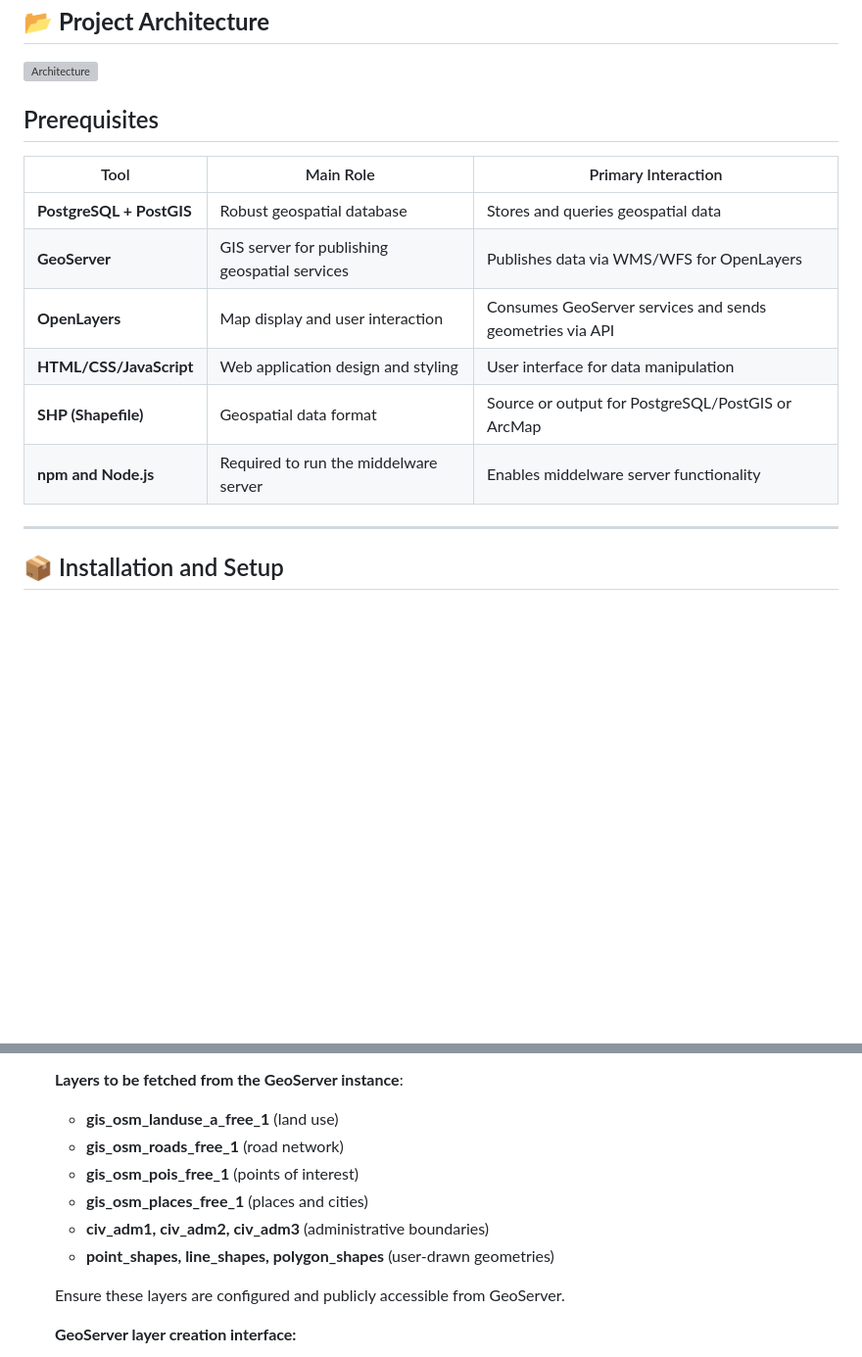
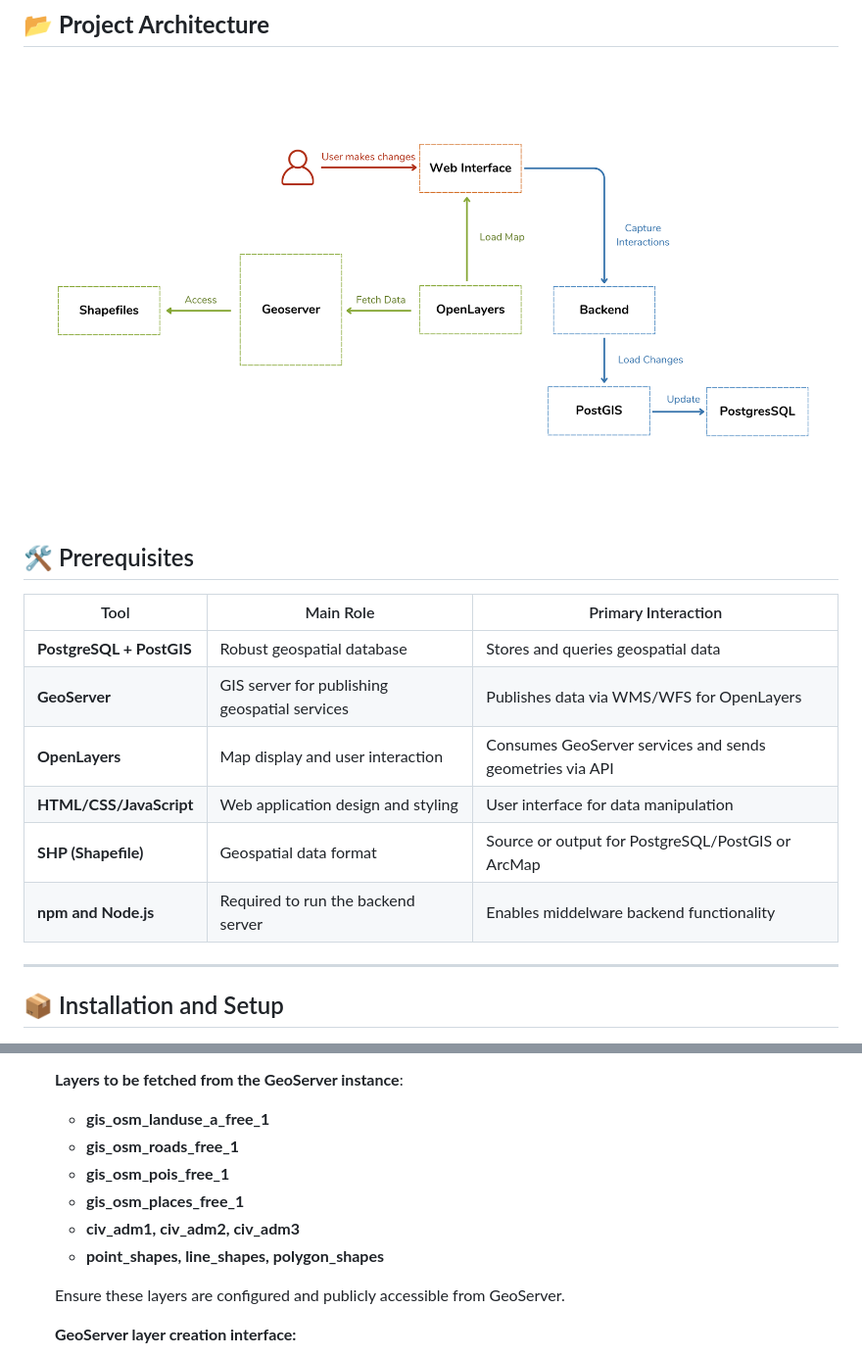
Before and after one commit to AymenKtari01/OpenLayers_Geospatial_Project, a Markdown page: README.md, 2 parts joined by grey strips. Shown: that part at 98% size. Rendered like a GitHub page; pictures changed too: images/Architecture.png (added); blank space fills up the shorter version; grey boxes are pictures that could not be loaded.

Commit message:
Architecture

```diff
--- a/README.md
+++ b/README.md
@@ -39,7 +39,7 @@ This project enables you to:
 
 ![Architecture](images/Architecture.png)
 
-## Prerequisites
+## 🛠 Prerequisites
 
 | Tool                     | Main Role                                     | Primary Interaction                                      |
 | ------------------------ | --------------------------------------------- | -------------------------------------------------------- |
@@ -48,7 +48,7 @@ This project enables you to:
 | **OpenLayers**           | Map display and user interaction              | Consumes GeoServer services and sends geometries via API |
 | **HTML/CSS/JavaScript**  | Web application design and styling            | User interface for data manipulation                     |
 | **SHP (Shapefile)**      | Geospatial data format                        | Source or output for PostgreSQL/PostGIS or ArcMap        |
-| **npm and Node.js**      | Required to run the middelware server         | Enables middelware server functionality                  |
+| **npm and Node.js**      | Required to run the backend server            | Enables middelware backend functionality                 |
 
 ---
 
@@ -92,12 +92,12 @@ This project enables you to:
 
    **Layers to be fetched from the GeoServer instance**:
 
-   - **gis_osm_landuse_a_free_1** (land use)
-   - **gis_osm_roads_free_1** (road network)
-   - **gis_osm_pois_free_1** (points of interest)
-   - **gis_osm_places_free_1** (places and cities)
-   - **civ_adm1, civ_adm2, civ_adm3** (administrative boundaries)
-   - **point_shapes, line_shapes, polygon_shapes** (user-drawn geometries)
+   - **gis_osm_landuse_a_free_1**
+   - **gis_osm_roads_free_1**
+   - **gis_osm_pois_free_1**
+   - **gis_osm_places_free_1**
+   - **civ_adm1, civ_adm2, civ_adm3**
+   - **point_shapes, line_shapes, polygon_shapes**
 
    Ensure these layers are configured and publicly accessible from GeoServer.
 
```
